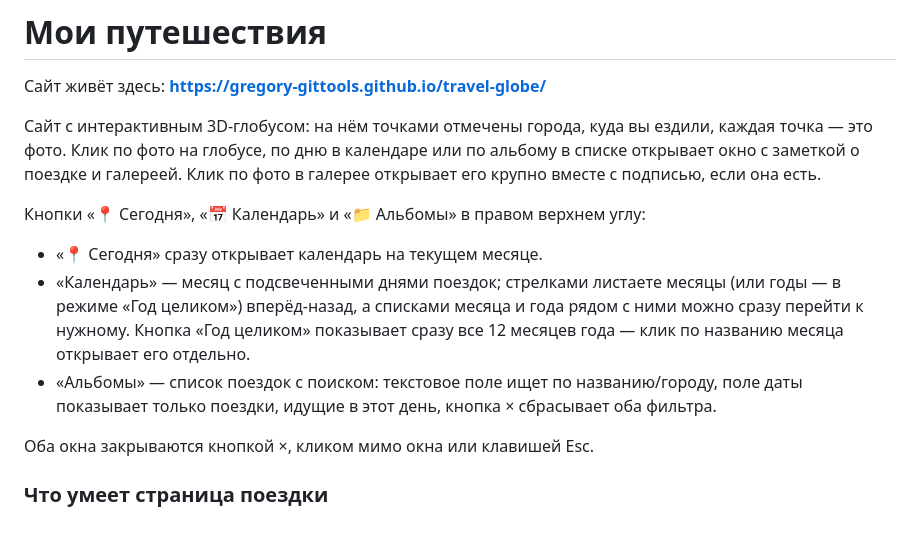
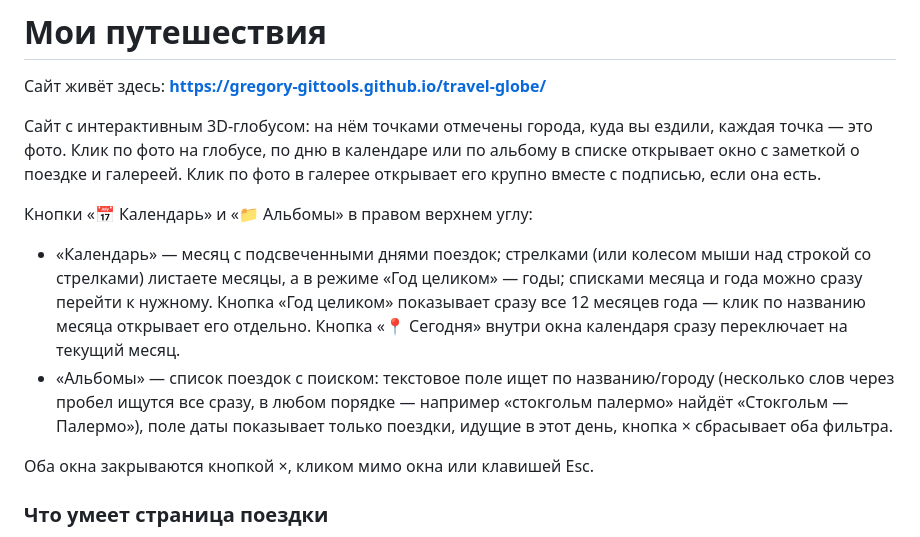
Before and after one commit to Gregory-GitTools/travel-globe, a Markdown page: README.md, the part around the change. Rendered like a GitHub page.

Commit message:
Update README for calendar wheel navigation, Today button location, multi-word search
Co-Authored-By: Claude Sonnet 5 <noreply@anthropic.com>

```diff
--- a/README.md
+++ b/README.md
@@ -8,17 +8,19 @@
 и галереей. Клик по фото в галерее открывает его крупно вместе с
 подписью, если она есть.
 
-Кнопки «📍 Сегодня», «📅 Календарь» и «📁 Альбомы» в правом верхнем углу:
+Кнопки «📅 Календарь» и «📁 Альбомы» в правом верхнем углу:
 
-- «📍 Сегодня» сразу открывает календарь на текущем месяце.
-- «Календарь» — месяц с подсвеченными днями поездок; стрелками
-  листаете месяцы (или годы — в режиме «Год целиком») вперёд-назад,
-  а списками месяца и года рядом с ними можно сразу перейти к нужному.
-  Кнопка «Год целиком» показывает сразу все 12 месяцев года — клик по
-  названию месяца открывает его отдельно.
+- «Календарь» — месяц с подсвеченными днями поездок; стрелками (или
+  колесом мыши над строкой со стрелками) листаете месяцы, а в режиме
+  «Год целиком» — годы; списками месяца и года можно сразу перейти к
+  нужному. Кнопка «Год целиком» показывает сразу все 12 месяцев года —
+  клик по названию месяца открывает его отдельно. Кнопка «📍 Сегодня»
+  внутри окна календаря сразу переключает на текущий месяц.
 - «Альбомы» — список поездок с поиском: текстовое поле ищет по
-  названию/городу, поле даты показывает только поездки, идущие в этот
-  день, кнопка × сбрасывает оба фильтра.
+  названию/городу (несколько слов через пробел ищутся все сразу, в
+  любом порядке — например «стокгольм палермо» найдёт «Стокгольм —
+  Палермо»), поле даты показывает только поездки, идущие в этот день,
+  кнопка × сбрасывает оба фильтра.
 
 Оба окна закрываются кнопкой ×, кликом мимо окна или клавишей Esc.
 
```
